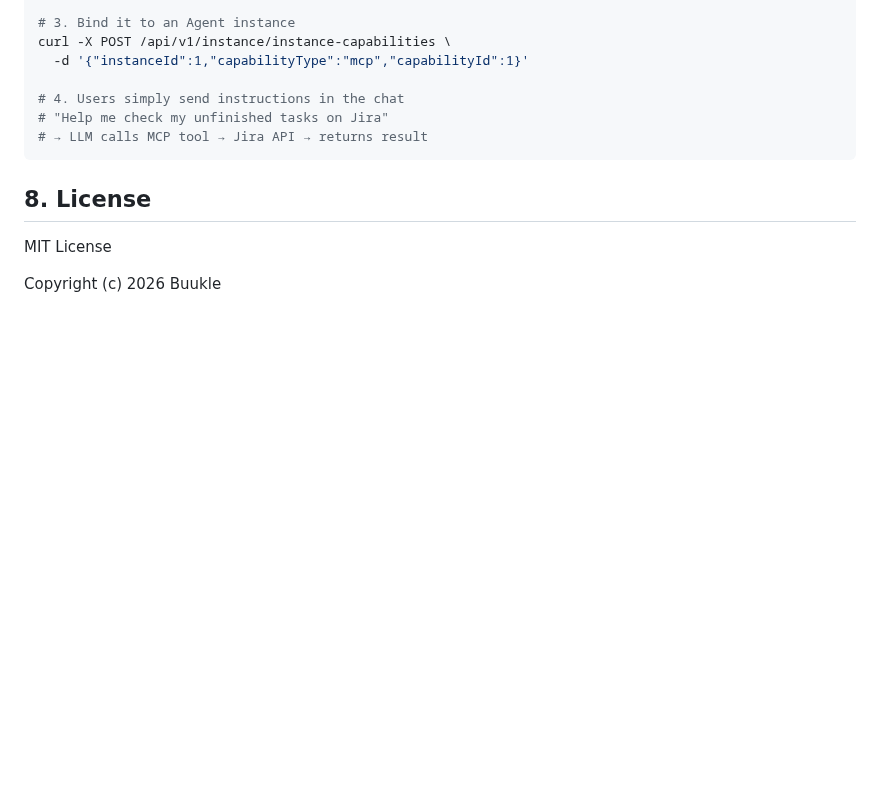
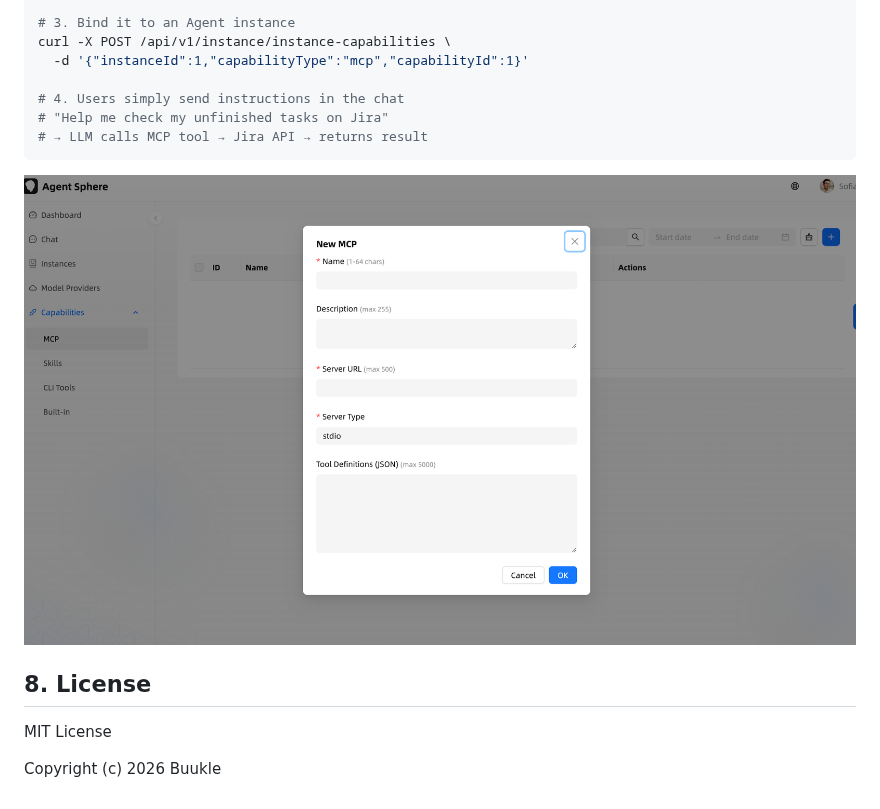
Before and after one commit to nullpointexception-i/agent-sphere, a Markdown page: README.md, the part around the change. GitHub-like rendering; pictures changed too: agent-sphere-readme/ui-new-mcp.png (added); blank space fills up the shorter version.

````diff
--- a/README.md
+++ b/README.md
@@ -419,6 +419,8 @@ curl -X POST /api/v1/instance/instance-capabilities \
 # → LLM calls MCP tool → Jira API → returns result
 ```
 
+![MCP Configuration UI](agent-sphere-readme/ui-new-mcp.png)
+
 ## 8. License
 
 MIT License
````
Also changed, not shown: README-cn.md (+2 -0 lines).
